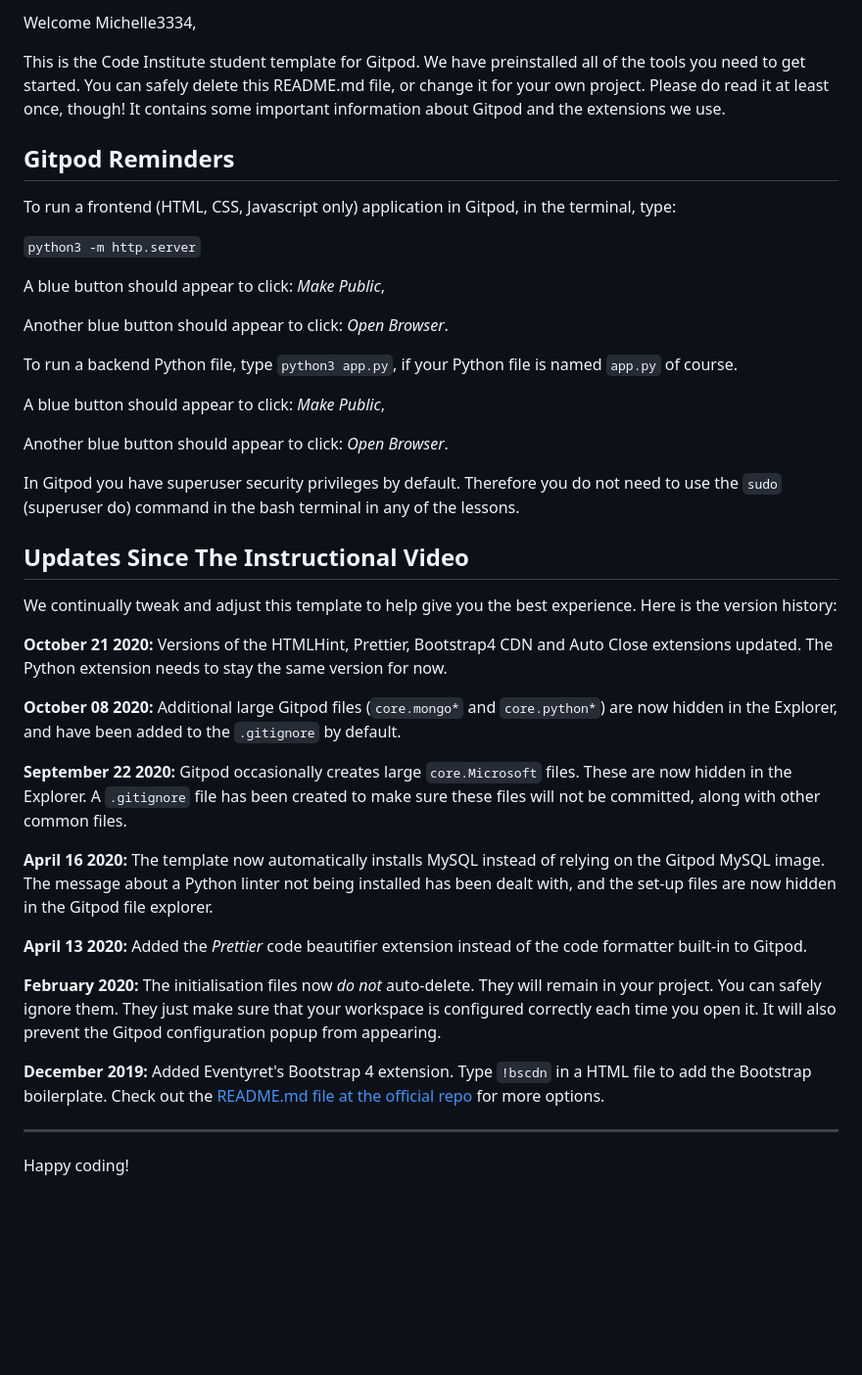
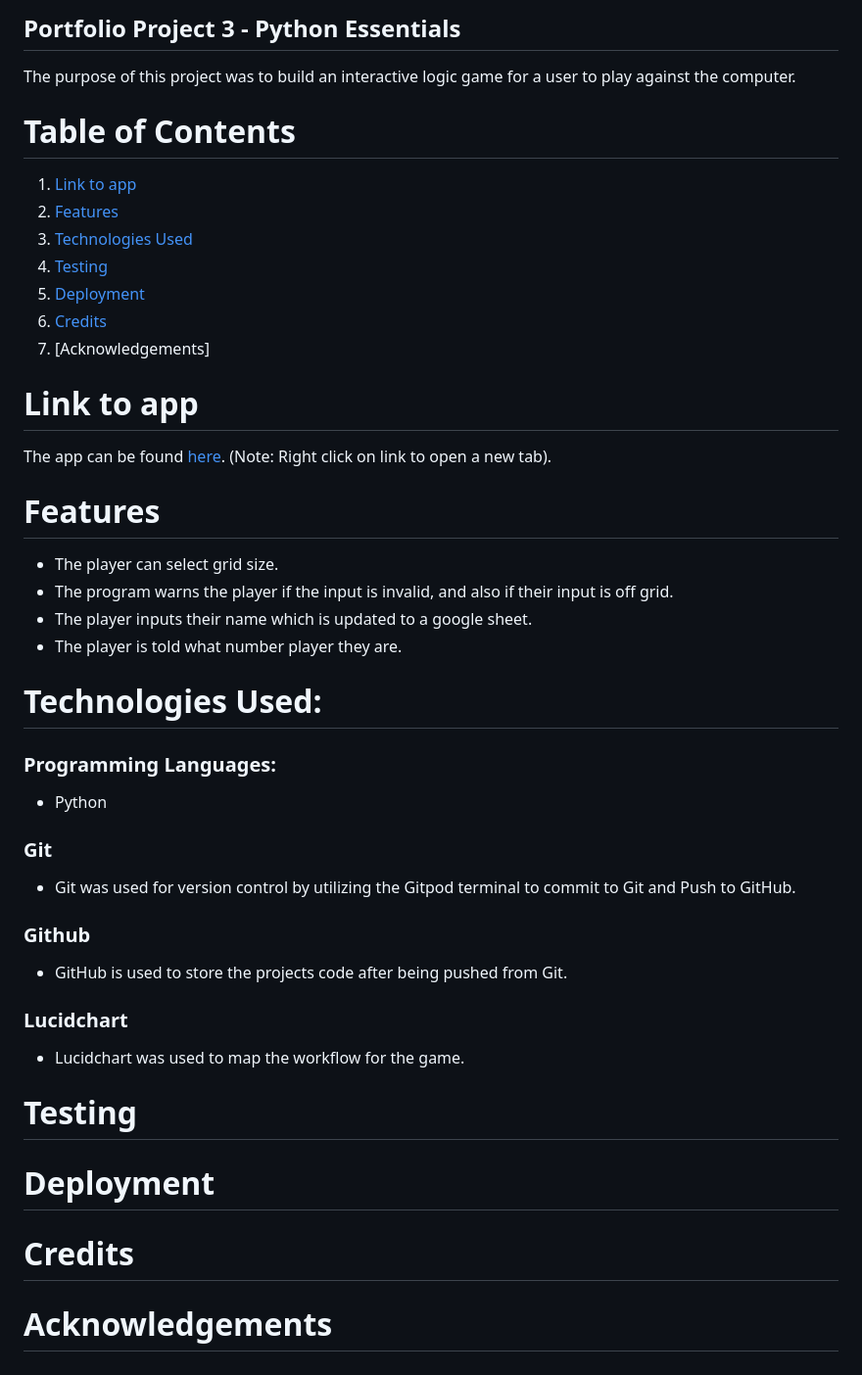
Before and after one commit to Michelle3334/battleships, a Markdown page: README.md, the part around the change printed below. Shown: that part at 98% size. GitHub-like rendering; blank space fills up the shorter version.

Commit message:
Set up layout for readme file

```diff
--- a/README.md
+++ b/README.md
@@ -2,44 +2,40 @@
 
-Welcome Michelle3334,
+## Portfolio Project 3 - Python Essentials
 
-This is the Code Institute student template for Gitpod. We have preinstalled all of the tools you need to get started. You can safely delete this README.md file, or change it for your own project. Please do read it at least once, though! It contains some important information about Gitpod and the extensions we use.
+The purpose of this project was to build an interactive logic game for a user to play against the computer.
 
-## Gitpod Reminders
+# Table of Contents
+1. [Link to app]()
+2. [Features]()
+3. [Technologies Used]()
+4. [Testing]()
+5. [Deployment]()
+6. [Credits]()
+7. [Acknowledgements]
 
-To run a frontend (HTML, CSS, Javascript only) application in Gitpod, in the terminal, type:
+# Link to app
+The app can be found <a href="https://battleships-py.herokuapp.com/" target="_blank" rel="noopener">here</a>. (Note: Right click on link to open a new tab).
 
-`python3 -m http.server`
+# Features
+* The player can select grid size.
+* The program warns the player if the input is invalid, and also if their input is off grid.
+* The player inputs their name which is updated to a google sheet.
+* The player is told what number player they are.
 
-A blue button should appear to click: *Make Public*,
+# Technologies Used:
+### Programming Languages:
+* Python
+### Git
+* Git was used for version control by utilizing the Gitpod terminal to commit to Git and Push to GitHub.
+### Github
+* GitHub is used to store the projects code after being pushed from Git.
+### Lucidchart
+* Lucidchart was used to map the workflow for the game.
 
-Another blue button should appear to click: *Open Browser*.
+# Testing
 
-To run a backend Python file, type `python3 app.py`, if your Python file is named `app.py` of course.
+# Deployment
 
-A blue button should appear to click: *Make Public*,
+# Credits
 
-Another blue button should appear to click: *Open Browser*.
-
-In Gitpod you have superuser security privileges by default. Therefore you do not need to use the `sudo` (superuser do) command in the bash terminal in any of the lessons.
-
-## Updates Since The Instructional Video
-
-We continually tweak and adjust this template to help give you the best experience. Here is the version history:
-
-**October 21 2020:** Versions of the HTMLHint, Prettier, Bootstrap4 CDN and Auto Close extensions updated. The Python extension needs to stay the same version for now.
-
-**October 08 2020:** Additional large Gitpod files (`core.mongo*` and `core.python*`) are now hidden in the Explorer, and have been added to the `.gitignore` by default.
-
-**September 22 2020:** Gitpod occasionally creates large `core.Microsoft` files. These are now hidden in the Explorer. A `.gitignore` file has been created to make sure these files will not be committed, along with other common files.
-
-**April 16 2020:** The template now automatically installs MySQL instead of relying on the Gitpod MySQL image. The message about a Python linter not being installed has been dealt with, and the set-up files are now hidden in the Gitpod file explorer.
-
-**April 13 2020:** Added the _Prettier_ code beautifier extension instead of the code formatter built-in to Gitpod.
-
-**February 2020:** The initialisation files now _do not_ auto-delete. They will remain in your project. You can safely ignore them. They just make sure that your workspace is configured correctly each time you open it. It will also prevent the Gitpod configuration popup from appearing.
-
-**December 2019:** Added Eventyret's Bootstrap 4 extension. Type `!bscdn` in a HTML file to add the Bootstrap boilerplate. Check out the <a href="https://github.com/Eventyret/vscode-bcdn" target="_blank">README.md file at the official repo</a> for more options.
-
---------
-
-Happy coding!
+# Acknowledgements
```
Also changed, not shown: other parts of README.md (+1 -1 lines), images/program.PNG (added), images/workflow.PNG (added).
